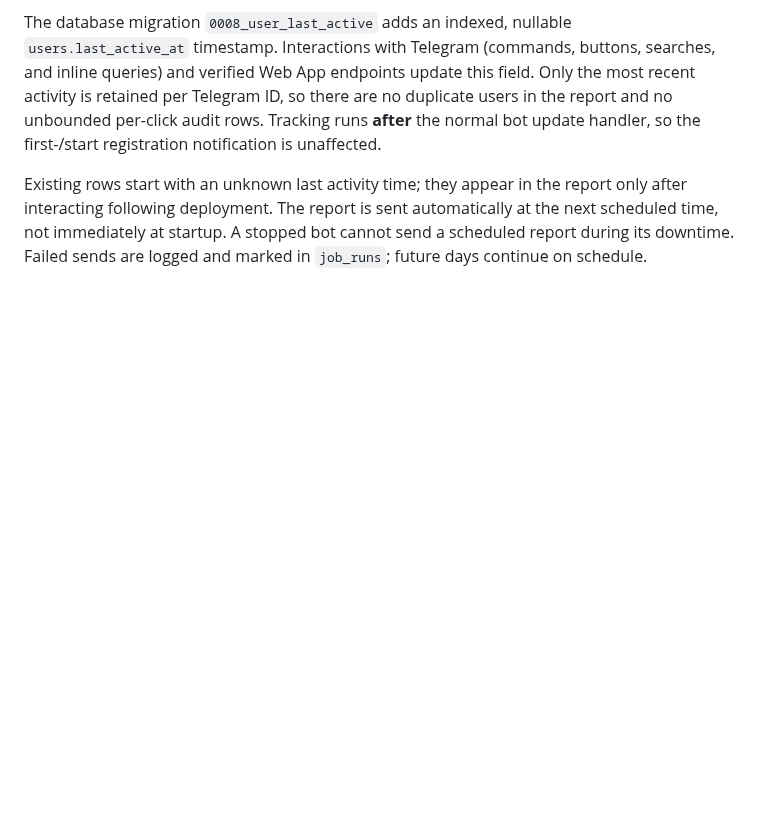
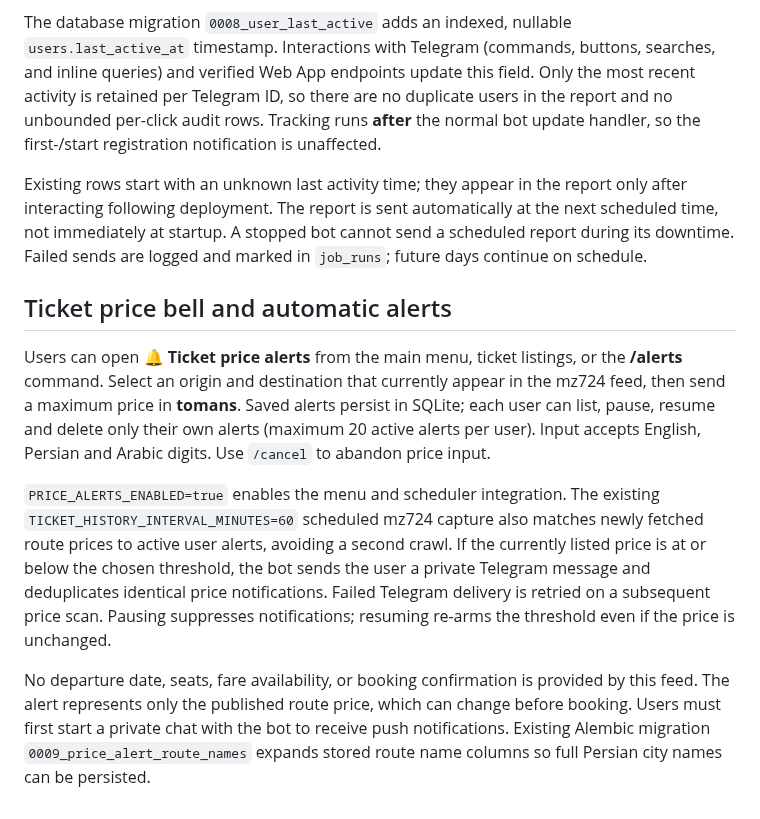
Before and after one commit to abolfazl260/flightiranbot24, a Markdown page: docs/DEPLOYMENT.md, the part around the change. GitHub-like rendering; blank space fills up the shorter version.

Commit message:
Enable scheduled price alert delivery and document configuration

```diff
--- a/docs/DEPLOYMENT.md
+++ b/docs/DEPLOYMENT.md
@@ -65,3 +65,29 @@ only after interacting following deployment. The report is sent automatically at
 next scheduled time, not immediately at startup. A stopped bot cannot send a
 scheduled report during its downtime. Failed sends are logged and marked in
 `job_runs`; future days continue on schedule.
+
+
+## Ticket price bell and automatic alerts
+
+Users can open **🔔 Ticket price alerts** from the main menu, ticket listings,
+or the **/alerts** command. Select an origin and destination that currently
+appear in the mz724 feed, then send a maximum price in **tomans**. Saved alerts
+persist in SQLite; each user can list, pause, resume and delete only their own
+alerts (maximum 20 active alerts per user). Input accepts English, Persian and
+Arabic digits. Use `/cancel` to abandon price input.
+
+`PRICE_ALERTS_ENABLED=true` enables the menu and scheduler integration.
+The existing `TICKET_HISTORY_INTERVAL_MINUTES=60` scheduled mz724 capture
+also matches newly fetched route prices to active user alerts, avoiding a
+second crawl. If the currently listed price is at or below the chosen
+threshold, the bot sends the user a private Telegram message and deduplicates
+identical price notifications. Failed Telegram delivery is retried on a
+subsequent price scan. Pausing suppresses notifications; resuming re-arms
+the threshold even if the price is unchanged.
+
+No departure date, seats, fare availability, or booking confirmation is
+provided by this feed. The alert represents only the published route price,
+which can change before booking. Users must first start a private chat with
+the bot to receive push notifications. Existing Alembic migration
+`0009_price_alert_route_names` expands stored route name columns so full
+Persian city names can be persisted.
```
